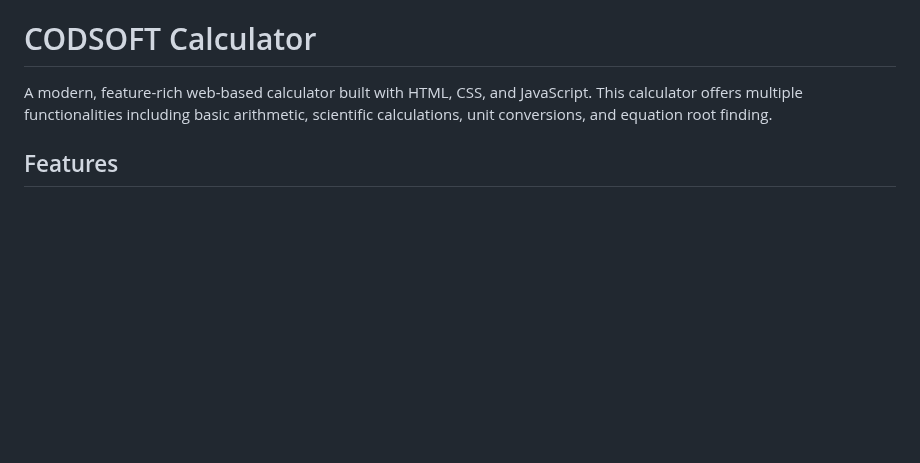
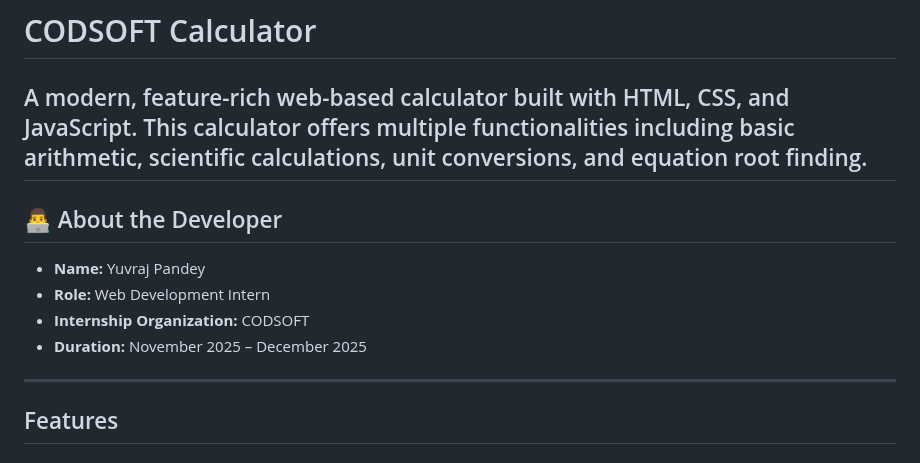
Before and after one commit to Yuvi112025/Calculator, a Markdown page: Readme.md, the part around the change. Drawn GitHub-style; blank space fills up the shorter version.

```diff
--- a/Readme.md
+++ b/Readme.md
@@ -1,7 +1,16 @@
 # CODSOFT Calculator
 
 A modern, feature-rich web-based calculator built with HTML, CSS, and JavaScript. This calculator offers multiple functionalities including basic arithmetic, scientific calculations, unit conversions, and equation root finding.
+---
 
+## 👨‍💻 About the Developer
+
+- **Name:** Yuvraj Pandey
+- **Role:** Web Development Intern
+- **Internship Organization:** CODSOFT
+- **Duration:** November 2025 – December 2025
+
+---
 ## Features
 
 ### 🧮 Basic Calculator
```
